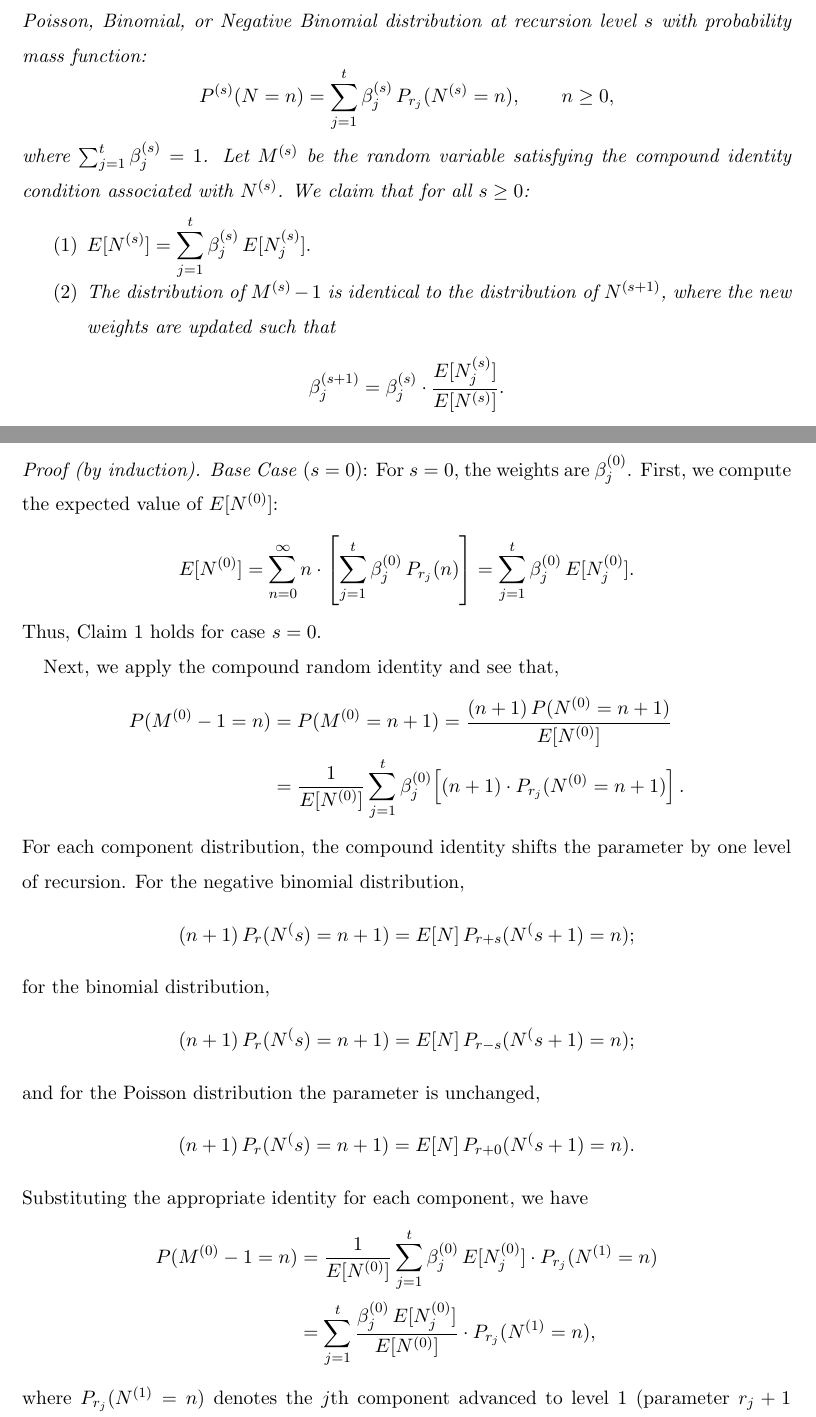
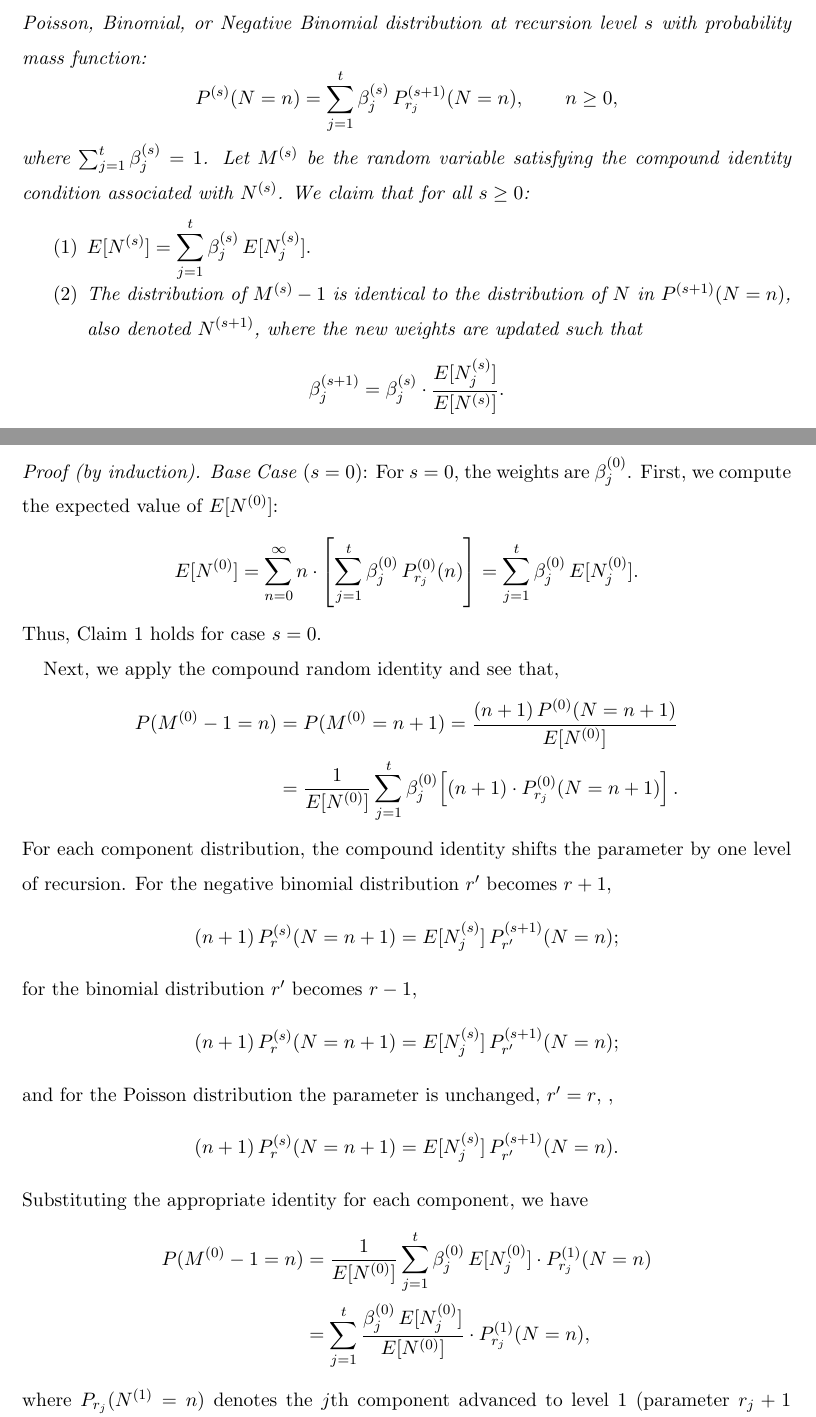
Before and after one commit to robrighter/masters-thesis, a LaTeX thesis (righter_thesis.tex): two parts of pages 31 and 32 of 47, joined at a grey line, cut so that both start at the same text. Compiled offline with pdfLaTeX.

Commit message:
Notation consistency for Corollary 3

```diff
--- a/righter_thesis.tex
+++ b/righter_thesis.tex
@@ -1411,13 +1411,13 @@ Let $s \in \mathbb{Z}$ with $0 \leq s$, and let $s$ represent the level of recur
 Let $N^{(s)}$ be a mixed random variable of Poisson, Binomial, or Negative Binomial
 distribution at recursion level $s$ with probability mass function:
 \[
-    P^{(s)}(N = n) = \sum_{j=1}^{t} \beta_j^{(s)}\, P_{r_j}(N^{(s)} = n), \qquad n \geq 0,
+    P^{(s)}(N = n) = \sum_{j=1}^{t} \beta_j^{(s)}\, P_{r_j}^{(s+1)}(N = n), \qquad n \geq 0,
 \]
 where $\sum_{j=1}^{t}\beta_j^{(s)} = 1$.  Let $M^{(s)}$ be the random variable satisfying the
 compound identity condition associated with $N^{(s)}$.  We claim that for all $s \geq 0$:
 \begin{enumerate}
 \item $E[N^{(s)}] = \displaystyle\sum_{j=1}^{t} \beta_j^{(s)}\, E[N_j^{(s)}].$
-\item The distribution of $M^{(s)} - 1$ is identical to the distribution of $N^{(s+1)}$,
+\item The distribution of $M^{(s)} - 1$ is identical to the distribution of $N$ in $P^{(s+1)}(N=n)$, also denoted $N^{(s+1)}$,
       where the new weights are updated such that
       \[
           \beta_j^{(s+1)} = \beta_j^{(s)} \cdot
@@ -1431,7 +1431,7 @@ compound identity condition associated with $N^{(s)}$.  We claim that for all $s
 compute the expected value of $E[N^{(0)}]$:
 \begin{align*}
 E[N^{(0)}]
-    &= \sum_{n=0}^{\infty} n \cdot \left[\sum_{j=1}^{t}\beta_j^{(0)}\,P_{r_j}(n)\right]
+    &= \sum_{n=0}^{\infty} n \cdot \left[\sum_{j=1}^{t}\beta_j^{(0)}\,P_{r_j}^{(0)}(n)\right]
      = \sum_{j=1}^{t}\beta_j^{(0)}\,E[N_j^{(0)}].
 \end{align*}
 Thus, Claim~1 holds for case $s = 0$.
@@ -1440,30 +1440,30 @@ Next, we apply the compound random identity and see that,
 \begin{align*}
 P(M^{(0)} - 1 = n)
     &= P(M^{(0)} = n+1)
-     = \frac{(n+1)\,P(N^{(0)} = n+1)}{E[N^{(0)}]} \\
+     = \frac{(n+1)\,P^{(0)}(N = n+1)}{E[N^{(0)}]} \\
     &= \frac{1}{E[N^{(0)}]}
-       \sum_{j=1}^{t}\beta_j^{(0)}\!\left[(n+1)\cdot P_{r_j}(N^{(0)} = n+1)\right].
+       \sum_{j=1}^{t}\beta_j^{(0)}\!\left[(n+1)\cdot P_{r_j}^{(0)}(N = n+1)\right].
 \end{align*}
 For each component distribution, the compound identity shifts the parameter by one level of
-recursion.  For the negative binomial distribution,
-\[
-    (n+1)\,P_r(N^(s) = n+1) = E[N]\, P_{r+s}(N^(s+1) = n);
-\]
-for the binomial distribution,
-\[
-    (n+1)\,P_r(N^(s) = n+1) = E[N]\, P_{r-s}(N^(s+1) = n);
-\]
-and for the Poisson distribution the parameter is unchanged,
-\[
-    (n+1)\,P_r(N^(s) = n+1) = E[N]\, P_{r+0}(N^(s+1) = n).
+recursion.  For the negative binomial distribution $r'$ becomes $r+1$,
+\[
+    (n+1)\,P_r^{(s)}(N = n+1) = E[N_{j}^{(s)}]\, P_{r'}^{(s+1)}(N = n);
+\]
+for the binomial distribution $r'$ becomes $r-1$,
+\[
+    (n+1)\,P_r^{(s)}(N = n+1) = E[N_{j}^{(s)}]\, P_{r'}^{(s+1)}(N = n);
+\]
+and for the Poisson distribution the parameter is unchanged,  $r'= r$, ,
+\[
+    (n+1)\,P_r^{(s)}(N = n+1) = E[N_{j}^{(s)}]\, P_{r'}^{(s+1)}(N = n).
 \]
 Substituting the appropriate identity for each component, we have
 \begin{align*}
 P(M^{(0)} - 1 = n)
     &= \frac{1}{E[N^{(0)}]}
-       \sum_{j=1}^{t}\beta_j^{(0)}\, E[N_j^{(0)}] \cdot P_{r_j}(N^{(1)} = n) \\
+       \sum_{j=1}^{t}\beta_j^{(0)}\, E[N_j^{(0)}] \cdot P_{r_j}^{(1)}(N = n) \\
     &= \sum_{j=1}^{t}
-       \frac{\beta_j^{(0)}\, E[N_j^{(0)}]}{E[N^{(0)}]} \cdot P_{r_j}(N^{(1)} = n),
+       \frac{\beta_j^{(0)}\, E[N_j^{(0)}]}{E[N^{(0)}]} \cdot P_{r_j}^{(1)}(N = n),
 \end{align*}
 where $P_{r_j}(N^{(1)} = n)$ denotes the $j$th component advanced to level $1$ (parameter
 $r_j + 1$ for negative binomial, $r_j - 1$ for binomial, and unchanged for Poisson).
```
Also changed, not shown: righter_thesis.pdf, righter_thesis.tex (10 more changed lines).
